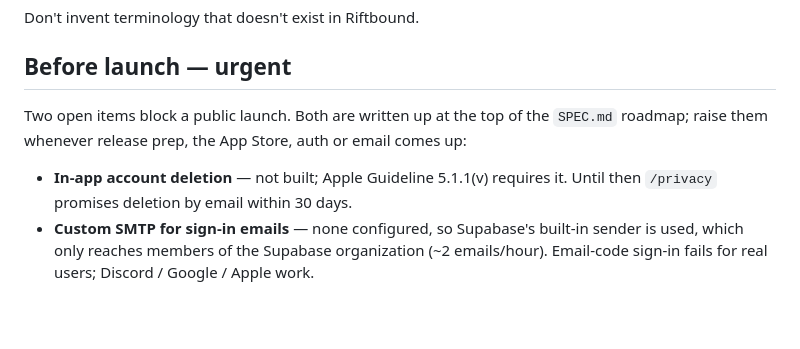
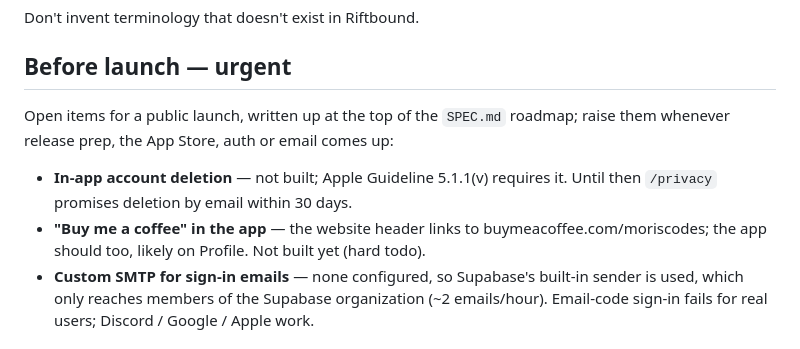
Before and after one commit to MorisVak/riftlog, a Markdown page: CLAUDE.md, the part around the change. Rendered like a GitHub page; blank space fills up the shorter version.

```diff
--- a/CLAUDE.md
+++ b/CLAUDE.md
@@ -143,12 +143,15 @@ Don't invent terminology that doesn't exist in Riftbound.
 
 ## Before launch — urgent
 
-Two open items block a public launch. Both are written up at the top of the
-`SPEC.md` roadmap; raise them whenever release prep, the App Store, auth or
-email comes up:
+Open items for a public launch, written up at the top of the `SPEC.md`
+roadmap; raise them whenever release prep, the App Store, auth or email comes
+up:
 
 - **In-app account deletion** — not built; Apple Guideline 5.1.1(v)
   requires it. Until then `/privacy` promises deletion by email within 30 days.
+- **"Buy me a coffee" in the app** — the website header links to
+  buymeacoffee.com/moriscodes; the app should too, likely on Profile. Not
+  built yet (hard todo).
 - **Custom SMTP for sign-in emails** — none configured, so Supabase's
   built-in sender is used, which only reaches members of the Supabase
   organization (~2 emails/hour). Email-code sign-in fails for real users;
```
Also changed, not shown: SPEC.md (+9 -0 lines).
